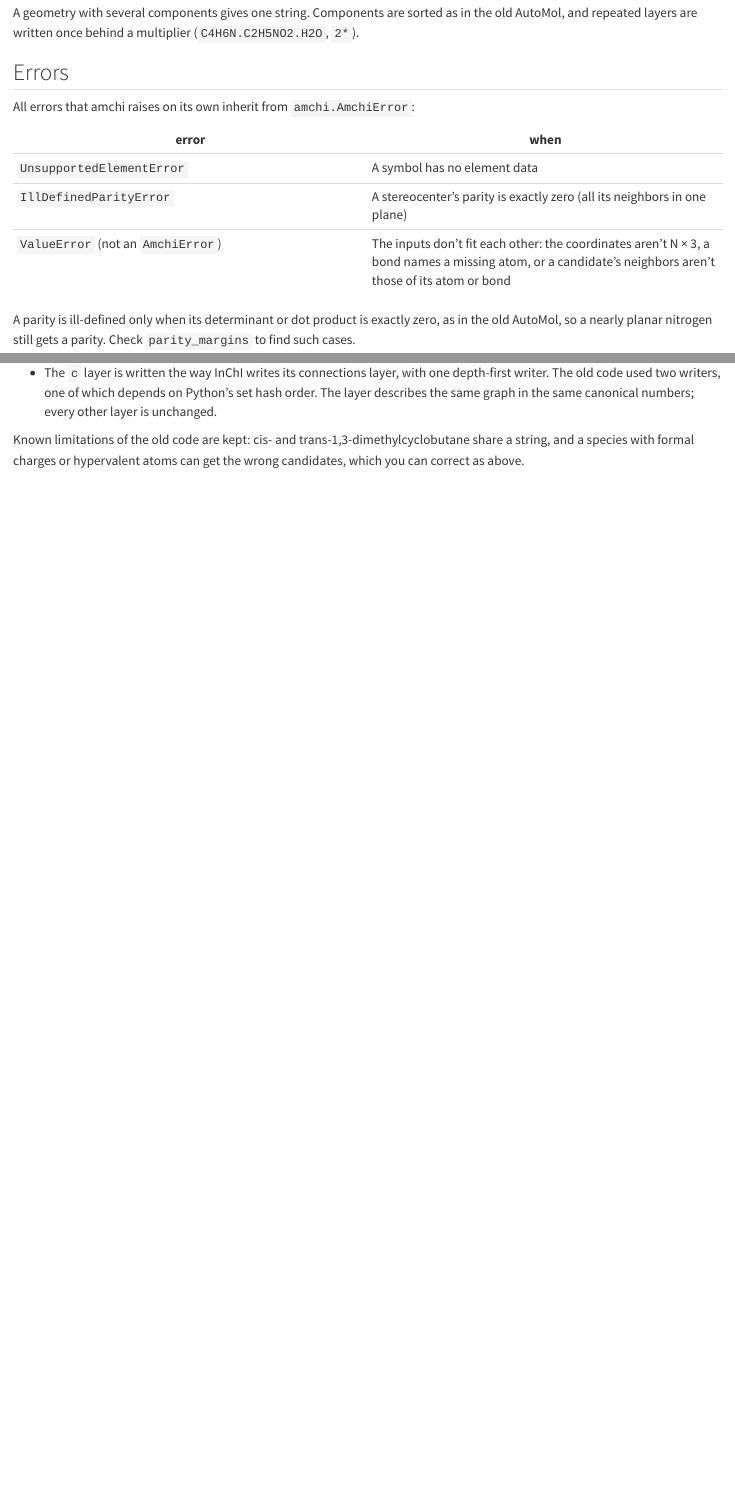
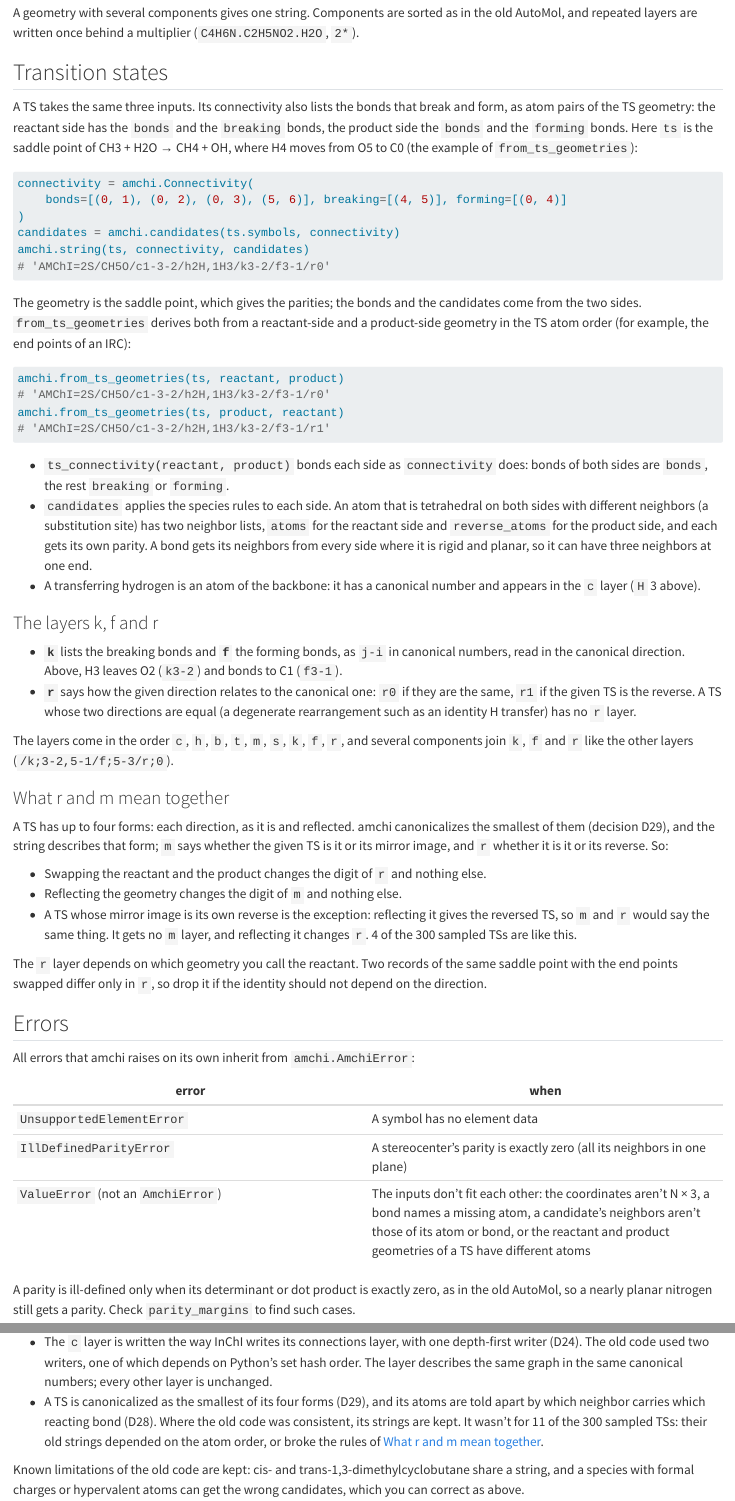
Before and after one commit to avcopan/amchi, a Quarto document (user_guide/using-amchi.qmd): the page in a window 1100 px wide, from 1720 px down before the commit and from 1740 px down after it, so that both start at the same text, and a second part further down, joined at a grey line. Rendered offline with R 4.5, knitr and Pandoc in place of Quarto, with nearby package versions.

Commit message:
Document transition states
The user guide gets a TS section: the three inputs and from_ts_geometries,
the k, f and r layers, and what r and m mean together (the smallest of four
forms, and the TSs whose mirror image is their reverse). CLAUDE.md notes
that a bond's local stereo is a table, that a TS is canonicalized as the
smallest of four forms, and that a TS atom can have two neighbor lists.

Co-Authored-By: Claude Opus 5.5 <noreply@anthropic.com>

````diff
--- a/user_guide/using-amchi.qmd
+++ b/user_guide/using-amchi.qmd
@@ -78,6 +78,57 @@
 
 A geometry with several components gives one string. Components are sorted as in the old AutoMol, and repeated layers are written once behind a multiplier (`C4H6N.C2H5NO2.H2O`, `2*`).
 
+## Transition states
+
+A TS takes the same three inputs.
+Its connectivity also lists the bonds that break and form, as atom pairs of the TS geometry:
+the reactant side has the `bonds` and the `breaking` bonds, the product side the `bonds` and the `forming` bonds.
+Here `ts` is the saddle point of CH3 + H2O → CH4 + OH, where H4 moves from O5 to C0 (the example of `from_ts_geometries`):
+
+```python
+connectivity = amchi.Connectivity(
+    bonds=[(0, 1), (0, 2), (0, 3), (5, 6)], breaking=[(4, 5)], forming=[(0, 4)]
+)
+candidates = amchi.candidates(ts.symbols, connectivity)
+amchi.string(ts, connectivity, candidates)
+# 'AMChI=2S/CH5O/c1-3-2/h2H,1H3/k3-2/f3-1/r0'
+```
+
+The geometry is the saddle point, which gives the parities; the bonds and the candidates come from the two sides.
+`from_ts_geometries` derives both from a reactant-side and a product-side geometry in the TS atom order (for example, the end points of an IRC):
+
+```python
+amchi.from_ts_geometries(ts, reactant, product)
+# 'AMChI=2S/CH5O/c1-3-2/h2H,1H3/k3-2/f3-1/r0'
+amchi.from_ts_geometries(ts, product, reactant)
+# 'AMChI=2S/CH5O/c1-3-2/h2H,1H3/k3-2/f3-1/r1'
+```
+
+- `ts_connectivity(reactant, product)` bonds each side as `connectivity` does: bonds of both sides are `bonds`, the rest `breaking` or `forming`.
+- `candidates` applies the species rules to each side. An atom that is tetrahedral on both sides with different neighbors (a substitution site) has two neighbor lists, `atoms` for the reactant side and `reverse_atoms` for the product side, and each gets its own parity.
+  A bond gets its neighbors from every side where it is rigid and planar, so it can have three neighbors at one end.
+- A transferring hydrogen is an atom of the backbone: it has a canonical number and appears in the `c` layer (`H` 3 above).
+
+### The layers k, f and r
+
+- **`k`** lists the breaking bonds and **`f`** the forming bonds, as `j-i` in canonical numbers, read in the canonical direction.
+  Above, H3 leaves O2 (`k3-2`) and bonds to C1 (`f3-1`).
+- **`r`** says how the given direction relates to the canonical one: `r0` if they are the same, `r1` if the given TS is the reverse. A TS whose two directions are equal (a degenerate rearrangement such as an identity H transfer) has no `r` layer.
+
+The layers come in the order `c`, `h`, `b`, `t`, `m`, `s`, `k`, `f`, `r`, and several components join `k`, `f` and `r` like the other layers (`/k;3-2,5-1/f;5-3/r;0`).
+
+### What r and m mean together
+
+A TS has up to four forms: each direction, as it is and reflected.
+amchi canonicalizes the smallest of them (decision D29), and the string describes that form; `m` says whether the given TS is it or its mirror image, and `r` whether it is it or its reverse.
+So:
+
+- Swapping the reactant and the product changes the digit of `r` and nothing else.
+- Reflecting the geometry changes the digit of `m` and nothing else.
+- A TS whose mirror image is its own reverse is the exception: reflecting it gives the reversed TS, so `m` and `r` would say the same thing. It gets no `m` layer, and reflecting it changes `r`. 4 of the 300 sampled TSs are like this.
+
+The `r` layer depends on which geometry you call the reactant. Two records of the same saddle point with the end points swapped differ only in `r`, so drop it if the identity should not depend on the direction.
+
 ## Errors
 
 All errors that amchi raises on its own inherit from `amchi.AmchiError`:
@@ -86,7 +137,7 @@
 |---|---|
 | `UnsupportedElementError` | A symbol has no element data |
 | `IllDefinedParityError` | A stereocenter's parity is exactly zero (all its neighbors in one plane) |
-| `ValueError` (not an `AmchiError`) | The inputs don't fit each other: the coordinates aren't N × 3, a bond names a missing atom, or a candidate's neighbors aren't those of its atom or bond |
+| `ValueError` (not an `AmchiError`) | The inputs don't fit each other: the coordinates aren't N × 3, a bond names a missing atom, a candidate's neighbors aren't those of its atom or bond, or the reactant and product geometries of a TS have different atoms |
 
 A parity is ill-defined only when its determinant or dot product is exactly zero, as in the old AutoMol, so a nearly planar nitrogen still gets a parity. Check `parity_margins` to find such cases.
 
@@ -98 +147,0 @@
-- The `c` layer is written the way InChI writes its connections layer, with one depth-first writer. The old code used two writers, one of which depends on Python's set hash order. The layer describes the same graph in the same canonical numbers; every other layer is unchanged.
@@ -99,2 +149,4 @@
+- The `c` layer is written the way InChI writes its connections layer, with one depth-first writer (D24). The old code used two writers, one of which depends on Python's set hash order. The layer describes the same graph in the same canonical numbers; every other layer is unchanged.
+- A TS is canonicalized as the smallest of its four forms (D29), and its atoms are told apart by which neighbor carries which reacting bond (D28). Where the old code was consistent, its strings are kept. It wasn't for 11 of the 300 sampled TSs: their old strings depended on the atom order, or broke the rules of [What r and m mean together](#what-r-and-m-mean-together).
 
 Known limitations of the old code are kept: cis- and trans-1,3-dimethylcyclobutane share a string, and a species with formal charges or hypervalent atoms can get the wrong candidates, which you can correct as above.
````
Also changed, not shown: CLAUDE.md (+7 -0 lines), CHANGELOG.md, user_guide/using-amchi.qmd (8 more changed lines).
